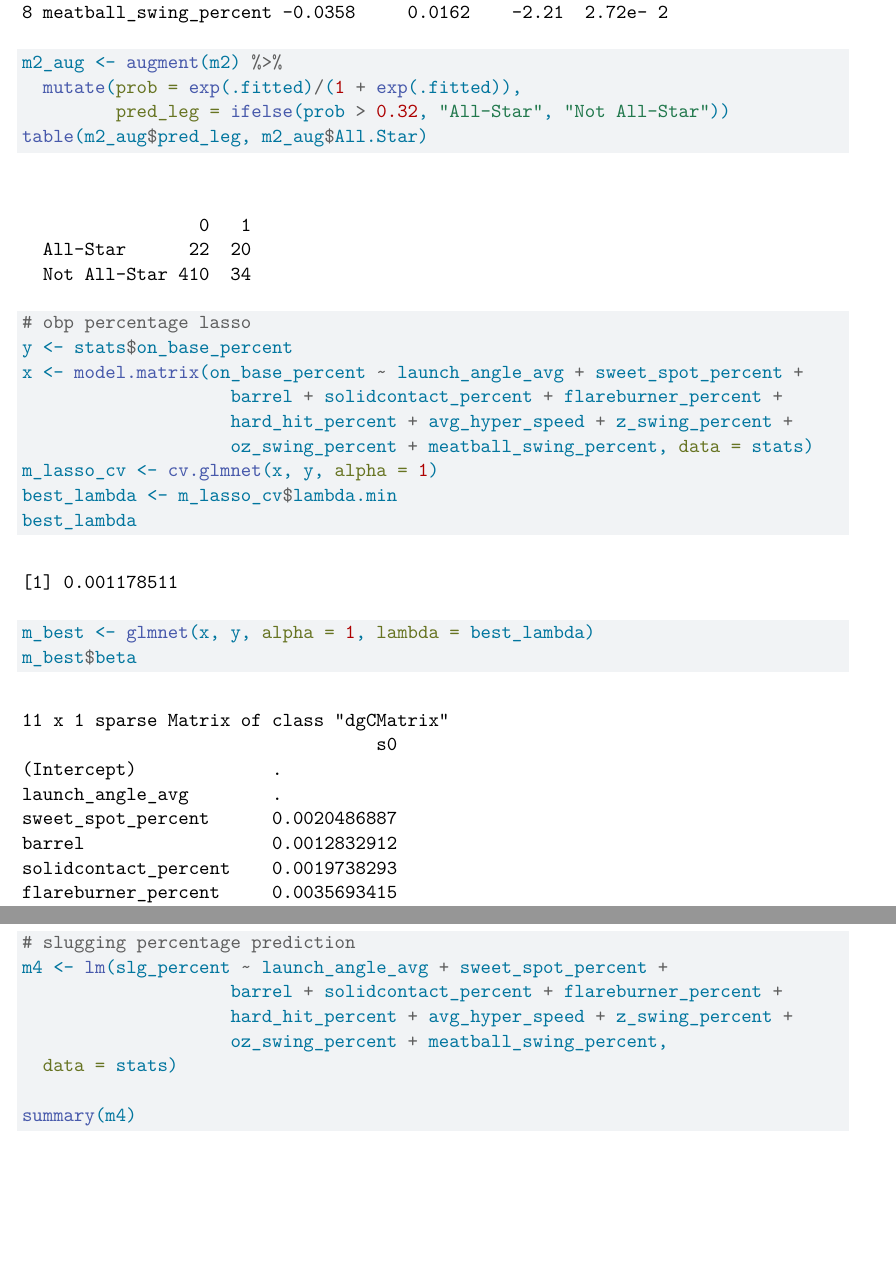
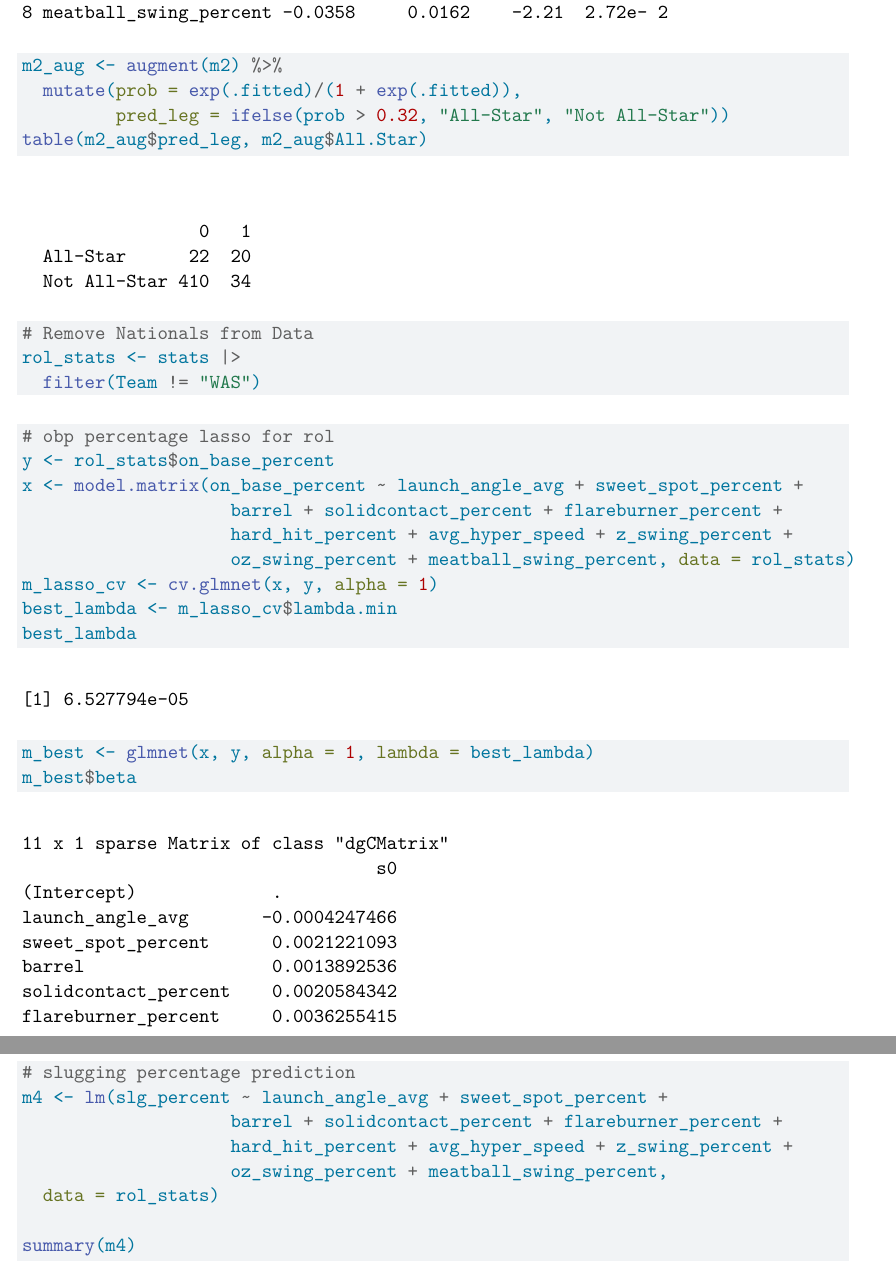
Before and after one commit to Benjamin-M-Gold/STA210-Final-Project, a Quarto document (Final Project.qmd): two parts of pages 5 and 8 of 13 before the commit and two parts of pages 5 and 8 of 9 after it, joined at a grey line, cut so that both start at the same text, the shorter picture padded with empty space. Rendered offline with R 4.5, knitr and Pandoc in place of Quarto, then LaTeX, with nearby package versions; code that draws random numbers runs with fixed seeds of ours; common packages that the code uses without loading them are loaded.

````diff
--- a/Final Project.qmd
+++ b/Final Project.qmd
@@ -103,13 +103,19 @@
 
 ```
 
+```{r}
+# Remove Nationals from Data
+rol_stats <- stats |>
+  filter(Team != "WAS")
+```
+
 ```{r lasso-OBP, warning = FALSE, message=FALSE}
-# obp percentage lasso
-y <- stats$on_base_percent
+# obp percentage lasso for rol
+y <- rol_stats$on_base_percent
 x <- model.matrix(on_base_percent ~ launch_angle_avg + sweet_spot_percent +
                     barrel + solidcontact_percent + flareburner_percent +
                     hard_hit_percent + avg_hyper_speed + z_swing_percent +
-                    oz_swing_percent + meatball_swing_percent, data = stats)
+                    oz_swing_percent + meatball_swing_percent, data = rol_stats)
 m_lasso_cv <- cv.glmnet(x, y, alpha = 1)
 best_lambda <- m_lasso_cv$lambda.min
 best_lambda
@@ -151,14 +157,13 @@
 m_best$beta
 ```
 
-
 ```{r slg-predict, warning = FALSE, message=FALSE}
 # slugging percentage prediction
 m4 <- lm(slg_percent ~ launch_angle_avg + sweet_spot_percent +
                     barrel + solidcontact_percent + flareburner_percent +
                     hard_hit_percent + avg_hyper_speed + z_swing_percent +
                     oz_swing_percent + meatball_swing_percent,
-  data = stats)
+  data = rol_stats)
 
 summary(m4)
 
````
Also changed, not shown: Final-Project.pdf, Final Project.qmd (11 more changed lines).
